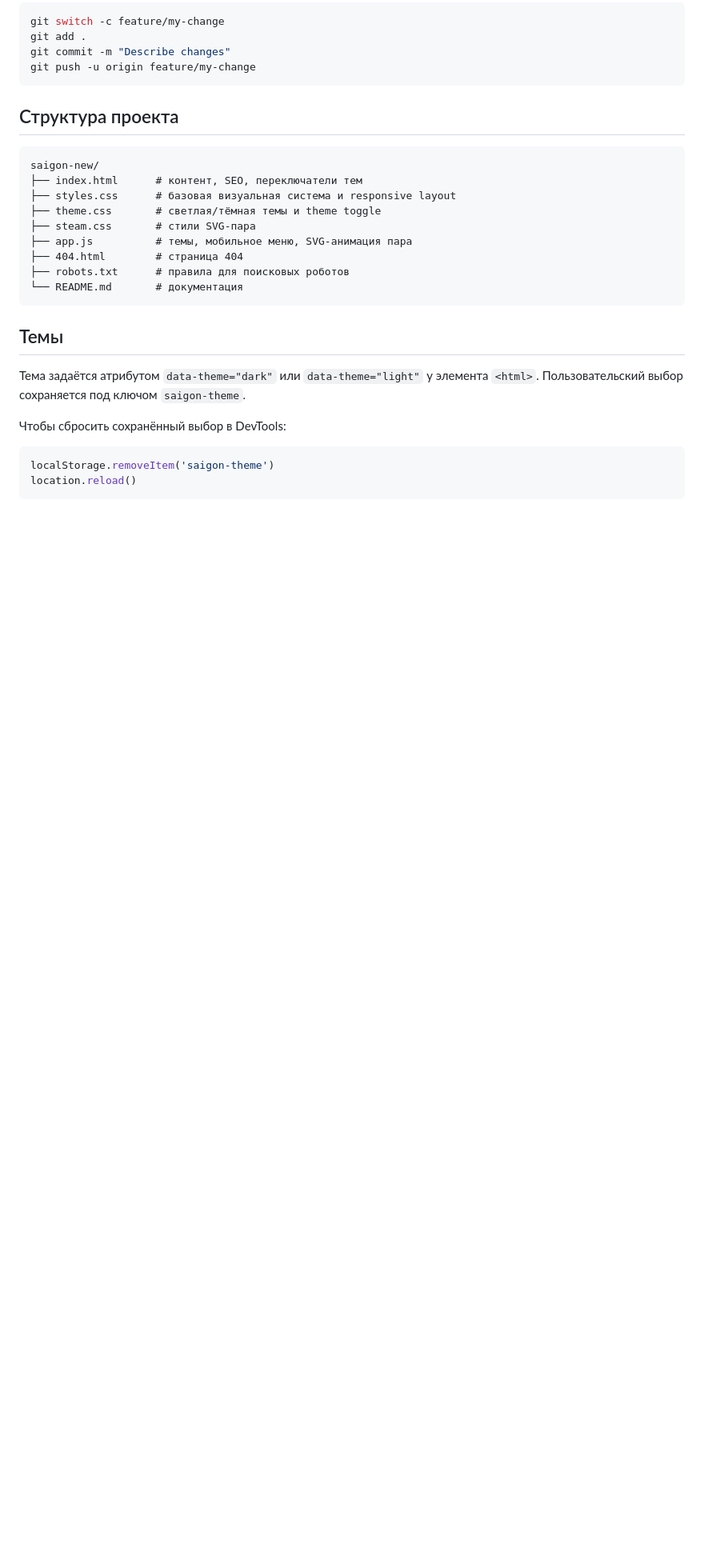
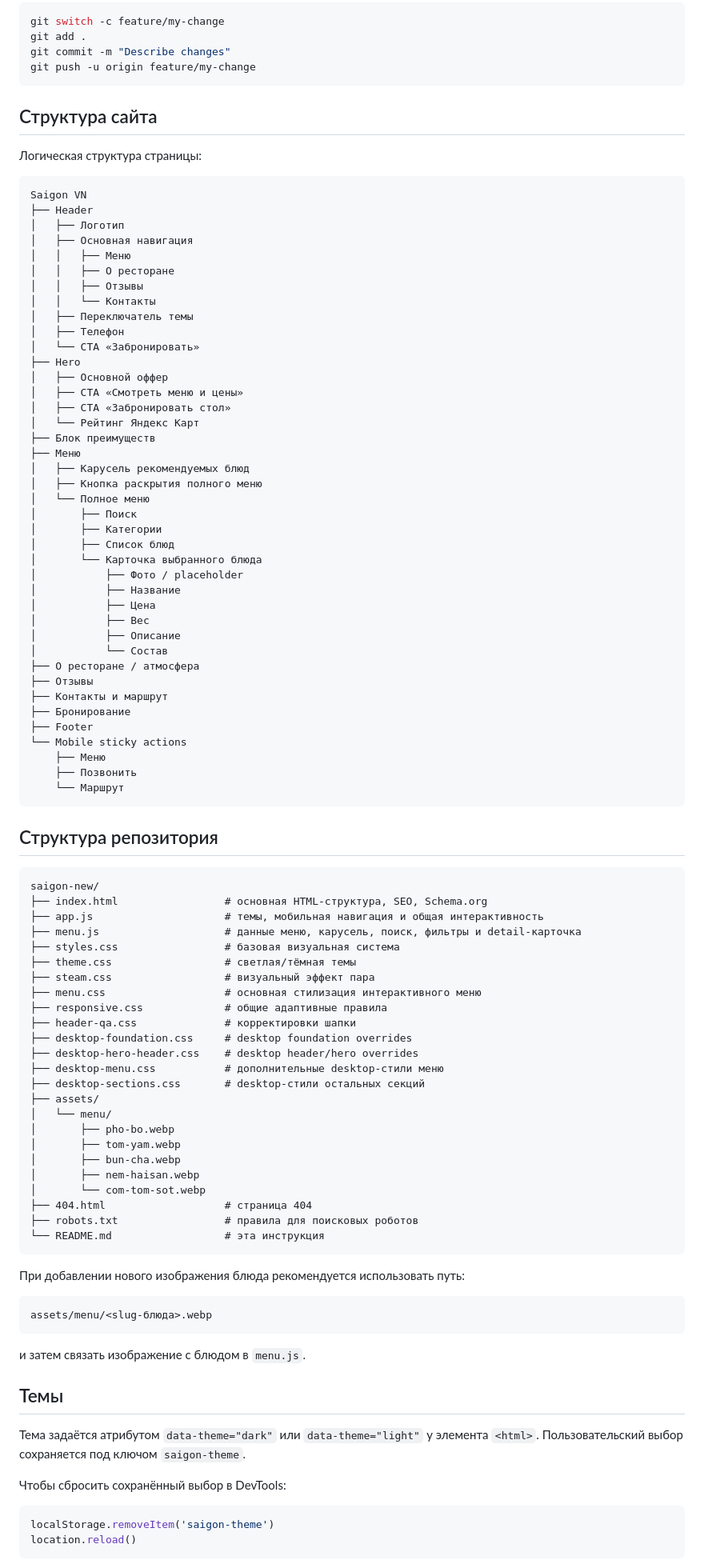
Before and after one commit to Benzilya/saigon-new, a Markdown page: README.md, the part around one of its changes. Shown at 80% size. Drawn GitHub-style; blank space fills up the shorter version.

````diff
--- a/README.md
+++ b/README.md
@@ -117,19 +163,89 @@ git commit -m "Describe changes"
 git push -u origin feature/my-change
 ```
 
-## Структура проекта
+## Структура сайта
+
+Логическая структура страницы:
+
+```text
+Saigon VN
+├── Header
+│   ├── Логотип
+│   ├── Основная навигация
+│   │   ├── Меню
+│   │   ├── О ресторане
+│   │   ├── Отзывы
+│   │   └── Контакты
+│   ├── Переключатель темы
+│   ├── Телефон
+│   └── CTA «Забронировать»
+├── Hero
+│   ├── Основной оффер
+│   ├── CTA «Смотреть меню и цены»
+│   ├── CTA «Забронировать стол»
+│   └── Рейтинг Яндекс Карт
+├── Блок преимуществ
+├── Меню
+│   ├── Карусель рекомендуемых блюд
+│   ├── Кнопка раскрытия полного меню
+│   └── Полное меню
+│       ├── Поиск
+│       ├── Категории
+│       ├── Список блюд
+│       └── Карточка выбранного блюда
+│           ├── Фото / placeholder
+│           ├── Название
+│           ├── Цена
+│           ├── Вес
+│           ├── Описание
+│           └── Состав
+├── О ресторане / атмосфера
+├── Отзывы
+├── Контакты и маршрут
+├── Бронирование
+├── Footer
+└── Mobile sticky actions
+    ├── Меню
+    ├── Позвонить
+    └── Маршрут
+```
+
+## Структура репозитория
 
 ```text
 saigon-new/
-├── index.html      # контент, SEO, переключатели тем
-├── styles.css      # базовая визуальная система и responsive layout
-├── theme.css       # светлая/тёмная темы и theme toggle
-├── steam.css       # стили SVG-пара
-├── app.js          # темы, мобильное меню, SVG-анимация пара
-├── 404.html        # страница 404
-├── robots.txt      # правила для поисковых роботов
-└── README.md       # документация
+├── index.html                 # основная HTML-структура, SEO, Schema.org
+├── app.js                     # темы, мобильная навигация и общая интерактивность
+├── menu.js                    # данные меню, карусель, поиск, фильтры и detail-карточка
+├── styles.css                 # базовая визуальная система
+├── theme.css                  # светлая/тёмная темы
+├── steam.css                  # визуальный эффект пара
+├── menu.css                   # основная стилизация интерактивного меню
+├── responsive.css             # общие адаптивные правила
+├── header-qa.css              # корректировки шапки
+├── desktop-foundation.css     # desktop foundation overrides
+├── desktop-hero-header.css    # desktop header/hero overrides
+├── desktop-menu.css           # дополнительные desktop-стили меню
+├── desktop-sections.css       # desktop-стили остальных секций
+├── assets/
+│   └── menu/
+│       ├── pho-bo.webp
+│       ├── tom-yam.webp
+│       ├── bun-cha.webp
+│       ├── nem-haisan.webp
+│       └── com-tom-sot.webp
+├── 404.html                   # страница 404
+├── robots.txt                 # правила для поисковых роботов
+└── README.md                  # эта инструкция
 ```
+
+При добавлении нового изображения блюда рекомендуется использовать путь:
+
+```text
+assets/menu/<slug-блюда>.webp
+```
+
+и затем связать изображение с блюдом в `menu.js`.
 
 ## Темы
 
````
Also changed, not shown: other parts of README.md (+55 -3 lines).
